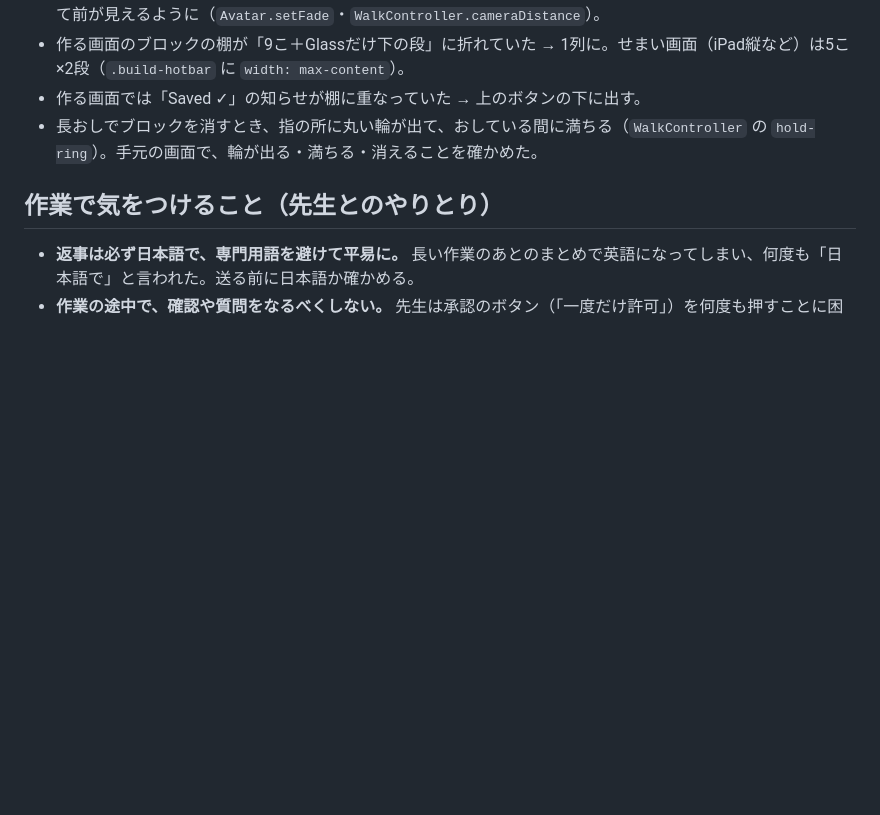
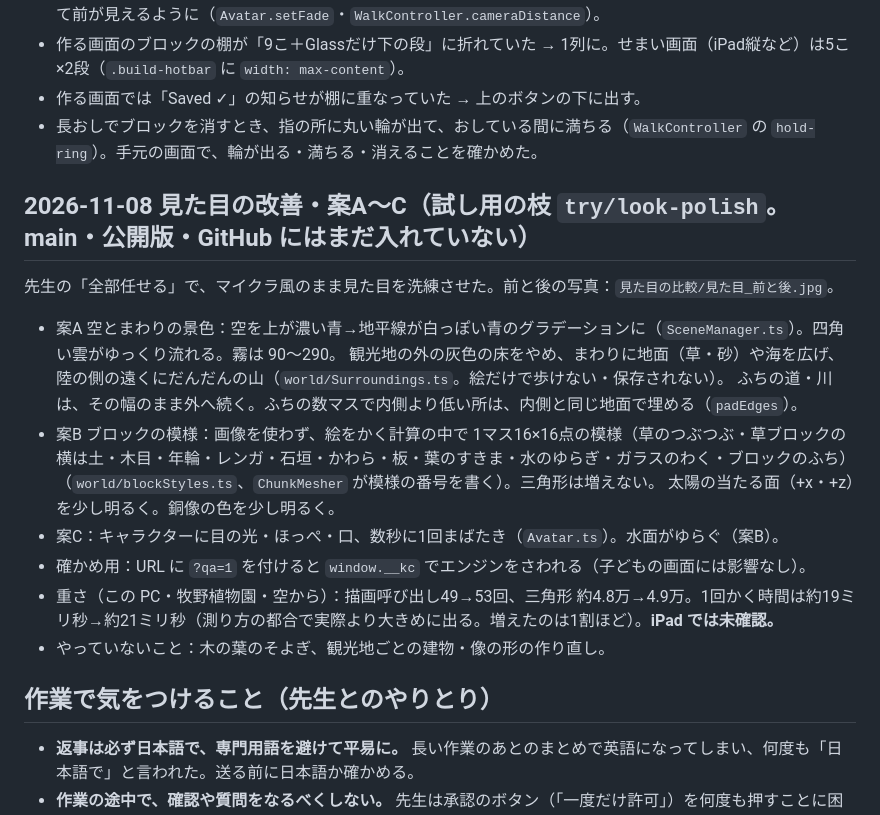
Before and after one commit to mototeachermoto-pixel/kochicraft, a Markdown page: 引き継ぎ_GAS公開.md, the part around the change. Drawn GitHub-style; blank space fills up the shorter version.

Commit message:
引き継ぎ資料：見た目の改善（試し用の枝）を書く
Co-Authored-By: Claude Opus 5.5 <noreply@anthropic.com>

```diff
--- a/引き継ぎ_GAS公開.md
+++ b/引き継ぎ_GAS公開.md
@@ -128,6 +128,18 @@ NODE_OPTIONS=--use-system-ca clasp update-deployment --user univ AKfycbz_y2f_vQI
 - 作る画面では「Saved ✓」の知らせが棚に重なっていた → 上のボタンの下に出す。
 - 長おしでブロックを消すとき、指の所に丸い輪が出て、おしている間に満ちる（`WalkController` の `hold-ring`）。手元の画面で、輪が出る・満ちる・消えることを確かめた。
 
+## 2026-11-08 見た目の改善・案A〜C（試し用の枝 `try/look-polish`。main・公開版・GitHub にはまだ入れていない）
+先生の「全部任せる」で、マイクラ風のまま見た目を洗練させた。前と後の写真：`見た目の比較/見た目_前と後.jpg`。
+- 案A 空とまわりの景色：空を上が濃い青→地平線が白っぽい青のグラデーションに（`SceneManager.ts`）。四角い雲がゆっくり流れる。霧は 90〜290。
+  観光地の外の灰色の床をやめ、まわりに地面（草・砂）や海を広げ、陸の側の遠くにだんだんの山（`world/Surroundings.ts`。絵だけで歩けない・保存されない）。
+  ふちの道・川は、その幅のまま外へ続く。ふちの数マスで内側より低い所は、内側と同じ地面で埋める（`padEdges`）。
+- 案B ブロックの模様：画像を使わず、絵をかく計算の中で 1マス16×16点の模様（草のつぶつぶ・草ブロックの横は土・木目・年輪・レンガ・石垣・かわら・板・葉のすきま・水のゆらぎ・ガラスのわく・ブロックのふち）（`world/blockStyles.ts`、`ChunkMesher` が模様の番号を書く）。三角形は増えない。
+  太陽の当たる面（+x・+z）を少し明るく。銅像の色を少し明るく。
+- 案C：キャラクターに目の光・ほっぺ・口、数秒に1回まばたき（`Avatar.ts`）。水面がゆらぐ（案B）。
+- 確かめ用：URL に `?qa=1` を付けると `window.__kc` でエンジンをさわれる（子どもの画面には影響なし）。
+- 重さ（この PC・牧野植物園・空から）：描画呼び出し49→53回、三角形 約4.8万→4.9万。1回かく時間は約19ミリ秒→約21ミリ秒（測り方の都合で実際より大きめに出る。増えたのは1割ほど）。**iPad では未確認。**
+- やっていないこと：木の葉のそよぎ、観光地ごとの建物・像の形の作り直し。
+
 ## 作業で気をつけること（先生とのやりとり）
 - **返事は必ず日本語で、専門用語を避けて平易に。** 長い作業のあとのまとめで英語になってしまい、何度も「日本語で」と言われた。送る前に日本語か確かめる。
 - **作業の途中で、確認や質問をなるべくしない。** 先生は承認のボタン（「一度だけ許可」）を何度も押すことに困っていた。決めてよいことは決めて進め、最後にまとめて報告する。
```
